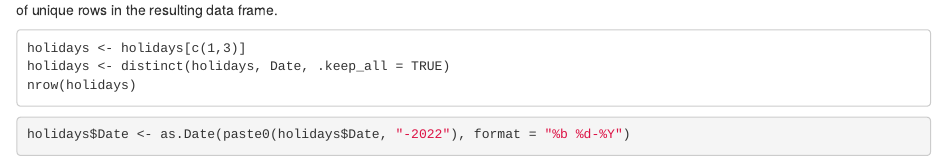
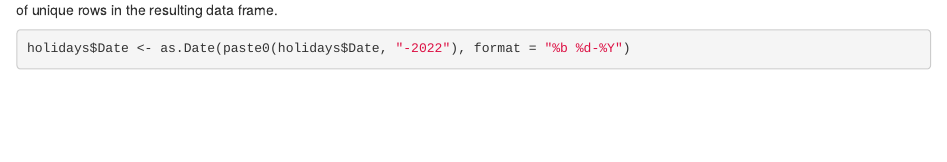
Before and after one commit to mohiddin7/Capital_Bike_Share_DATS6101, an R Markdown document (merging CSVs.Rmd): the page in a window 1100 px wide, from 2030 px down. Rendered offline with R 4.5, knitr and Pandoc, with nearby package versions; some code elsewhere in the file could not run offline.

Commit message:
Update merging CSVs.Rmd

````diff
--- a/merging CSVs.Rmd
+++ b/merging CSVs.Rmd
@@ -83,13 +83,6 @@ holidays <- distinct(holidays, Date, .keep_all = TRUE)
 nrow(holidays)
 ```
 Result:Selects the first and third columns of the "holidays" data frame, removes duplicate rows based on the "Date" column, and counts the number of unique rows in the resulting data frame.
-
-```
-holidays <- holidays[c(1,3)]
-holidays <- distinct(holidays, Date, .keep_all = TRUE)
-nrow(holidays)
-```
-
 
 ```{r}
 holidays$Date <- as.Date(paste0(holidays$Date, "-2022"), format = "%b %d-%Y")
````
